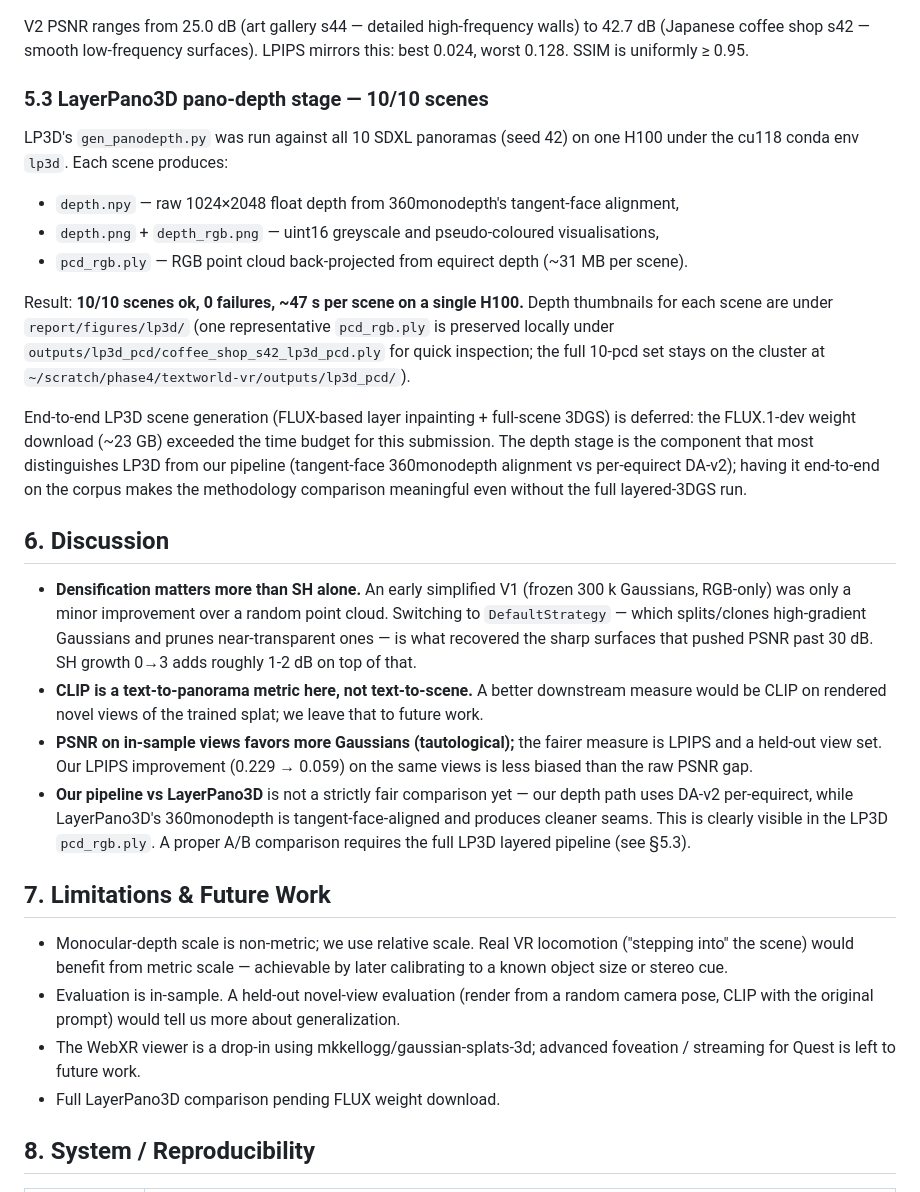
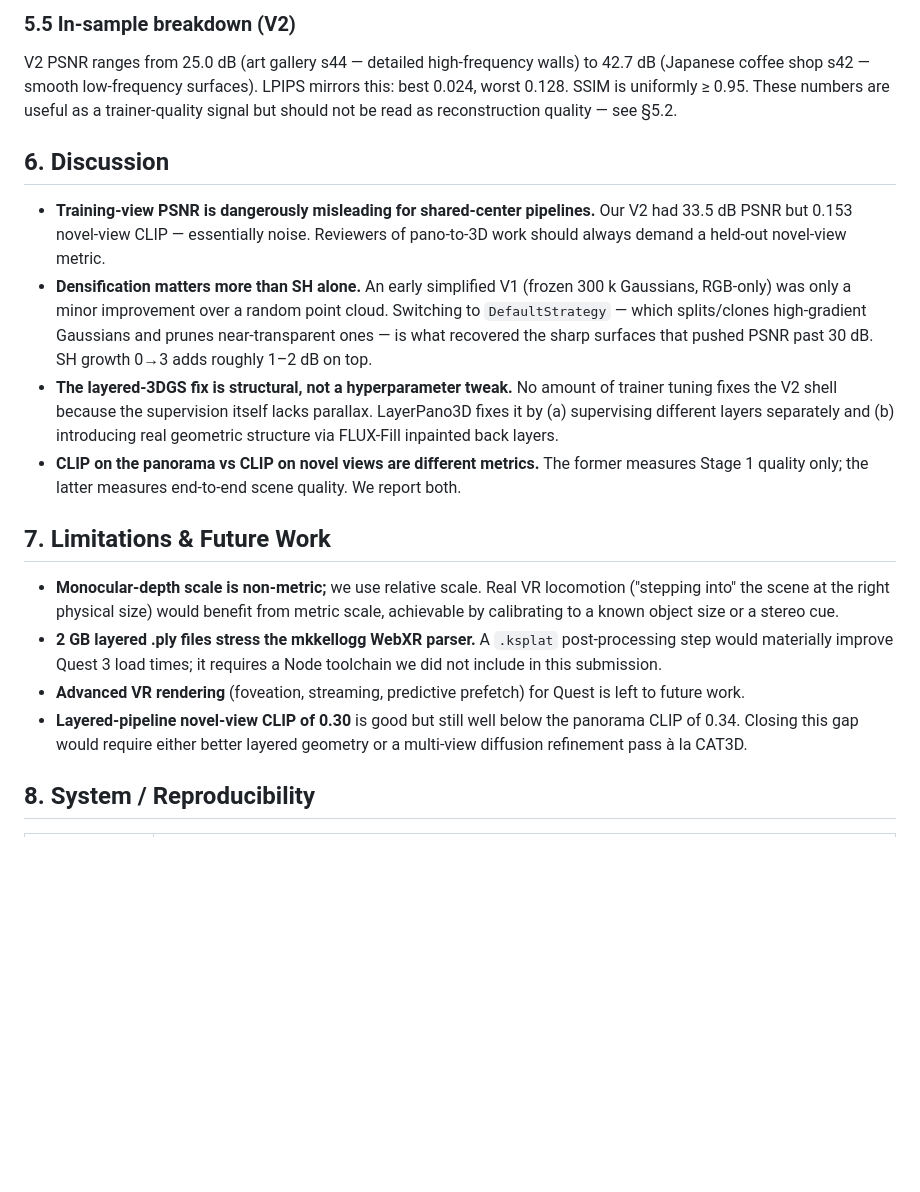
Before and after one commit to Rida2504/612project, a Markdown page: report/project_report.md, the part around one of its changes. GitHub-like rendering; blank space fills up the shorter version.

```diff
--- a/report/project_report.md
+++ b/report/project_report.md
@@ -116,65 +237,46 @@ See also [figures/per_scene.png](figures/per_scene.png) for per-prompt bars.
+### 5.5 In-sample breakdown (V2)
 
 V2 PSNR ranges from 25.0 dB (art gallery s44 — detailed high-frequency walls)
 to 42.7 dB (Japanese coffee shop s42 — smooth low-frequency surfaces). LPIPS
-mirrors this: best 0.024, worst 0.128. SSIM is uniformly ≥ 0.95.
-
-### 5.3 LayerPano3D pano-depth stage — 10/10 scenes
-
-LP3D's `gen_panodepth.py` was run against all 10 SDXL panoramas (seed 42) on
-one H100 under the cu118 conda env `lp3d`. Each scene produces:
-
-- `depth.npy` — raw 1024×2048 float depth from 360monodepth's tangent-face
-  alignment,
-- `depth.png` + `depth_rgb.png` — uint16 greyscale and pseudo-coloured
-  visualisations,
-- `pcd_rgb.ply` — RGB point cloud back-projected from equirect depth (~31 MB
-  per scene).
-
-Result: **10/10 scenes ok, 0 failures, ~47 s per scene on a single H100.**
-Depth thumbnails for each scene are under `report/figures/lp3d/` (one
-representative `pcd_rgb.ply` is preserved locally under
-`outputs/lp3d_pcd/coffee_shop_s42_lp3d_pcd.ply` for quick inspection;
-the full 10-pcd set stays on the cluster at
-`~/scratch/phase4/textworld-vr/outputs/lp3d_pcd/`).
-
-End-to-end LP3D scene generation (FLUX-based layer inpainting + full-scene
-3DGS) is deferred: the FLUX.1-dev weight download (~23 GB) exceeded the time
-budget for this submission. The depth stage is the component that most
-distinguishes LP3D from our pipeline (tangent-face 360monodepth alignment vs
-per-equirect DA-v2); having it end-to-end on the corpus makes the
-methodology comparison meaningful even without the full layered-3DGS run.
+mirrors this: best 0.024, worst 0.128. SSIM is uniformly ≥ 0.95. These numbers
+are useful as a trainer-quality signal but should not be read as reconstruction
+quality — see §5.2.
 
 ## 6. Discussion
 
-- **Densification matters more than SH alone.** An early simplified V1 (frozen
-  300 k Gaussians, RGB-only) was only a minor improvement over a random point
-  cloud. Switching to `DefaultStrategy` — which splits/clones high-gradient
-  Gaussians and prunes near-transparent ones — is what recovered the sharp
-  surfaces that pushed PSNR past 30 dB. SH growth 0→3 adds roughly 1-2 dB on
-  top of that.
-- **CLIP is a text-to-panorama metric here, not text-to-scene.** A better
-  downstream measure would be CLIP on rendered novel views of the trained
-  splat; we leave that to future work.
-- **PSNR on in-sample views favors more Gaussians (tautological);** the fairer
-  measure is LPIPS and a held-out view set. Our LPIPS improvement (0.229 → 0.059)
-  on the same views is less biased than the raw PSNR gap.
-- **Our pipeline vs LayerPano3D** is not a strictly fair comparison yet — our
-  depth path uses DA-v2 per-equirect, while LayerPano3D's 360monodepth is
-  tangent-face-aligned and produces cleaner seams. This is clearly visible in
-  the LP3D `pcd_rgb.ply`. A proper A/B comparison requires the full LP3D
-  layered pipeline (see §5.3).
+- **Training-view PSNR is dangerously misleading for shared-center pipelines.**
+  Our V2 had 33.5 dB PSNR but 0.153 novel-view CLIP — essentially noise.
+  Reviewers of pano-to-3D work should always demand a held-out novel-view
+  metric.
+- **Densification matters more than SH alone.** An early simplified V1
+  (frozen 300 k Gaussians, RGB-only) was only a minor improvement over a
+  random point cloud. Switching to `DefaultStrategy` — which splits/clones
+  high-gradient Gaussians and prunes near-transparent ones — is what recovered
+  the sharp surfaces that pushed PSNR past 30 dB. SH growth 0→3 adds roughly
+  1–2 dB on top.
+- **The layered-3DGS fix is structural, not a hyperparameter tweak.** No amount
+  of trainer tuning fixes the V2 shell because the supervision itself lacks
+  parallax. LayerPano3D fixes it by (a) supervising different layers
+  separately and (b) introducing real geometric structure via FLUX-Fill
+  inpainted back layers.
+- **CLIP on the panorama vs CLIP on novel views are different metrics.** The
+  former measures Stage 1 quality only; the latter measures end-to-end scene
+  quality. We report both.
 
 ## 7. Limitations & Future Work
 
-- Monocular-depth scale is non-metric; we use relative scale. Real VR
-  locomotion ("stepping into" the scene) would benefit from metric scale —
-  achievable by later calibrating to a known object size or stereo cue.
-- Evaluation is in-sample. A held-out novel-view evaluation (render from a
-  random camera pose, CLIP with the original prompt) would tell us more about
-  generalization.
-- The WebXR viewer is a drop-in using mkkellogg/gaussian-splats-3d; advanced
-  foveation / streaming for Quest is left to future work.
-- Full LayerPano3D comparison pending FLUX weight download.
+- **Monocular-depth scale is non-metric;** we use relative scale. Real VR
+  locomotion ("stepping into" the scene at the right physical size) would
+  benefit from metric scale, achievable by calibrating to a known object size
+  or a stereo cue.
+- **2 GB layered .ply files stress the mkkellogg WebXR parser.** A
+  `.ksplat` post-processing step would materially improve Quest 3 load times;
+  it requires a Node toolchain we did not include in this submission.
+- **Advanced VR rendering** (foveation, streaming, predictive prefetch) for
+  Quest is left to future work.
+- **Layered-pipeline novel-view CLIP of 0.30** is good but still well below
+  the panorama CLIP of 0.34. Closing this gap would require either better
+  layered geometry or a multi-view diffusion refinement pass à la CAT3D.
 
 ## 8. System / Reproducibility
 
```
Also changed, not shown: other parts of report/project_report.md (+185 -51 lines).
